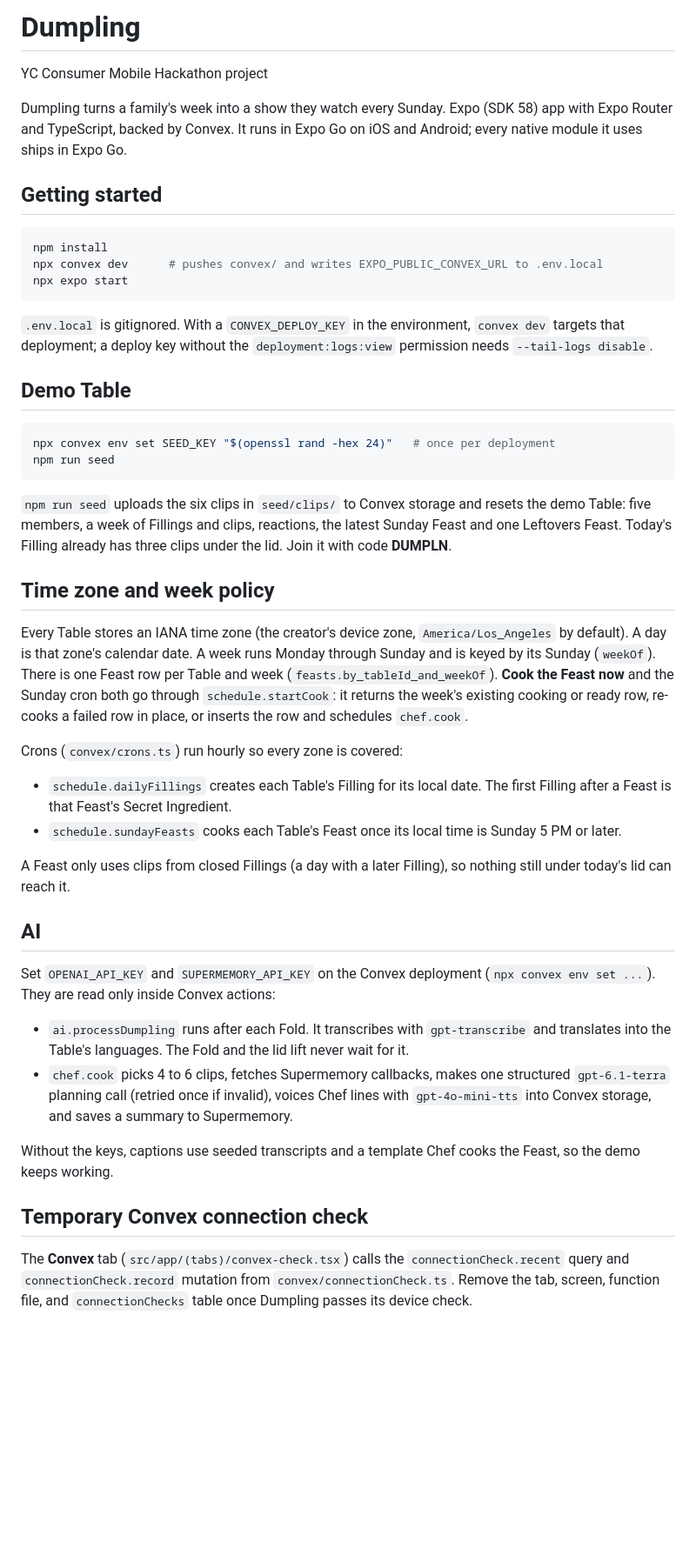
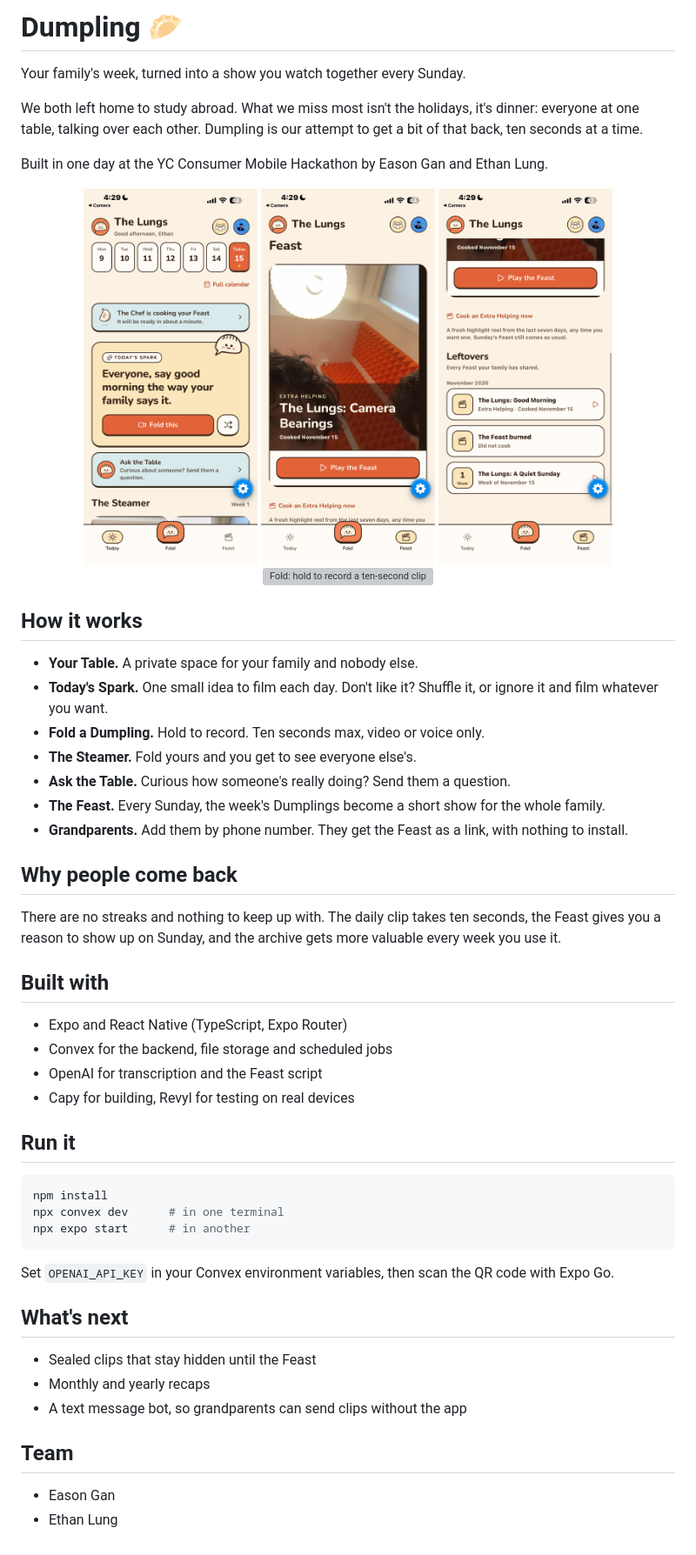
Before and after one commit to BassyEthan/mobile-hackathon, a Markdown page: README.md, the part around the change. Shown at 87% size. Rendered like a GitHub page; pictures changed too: docs/screenshots/1-today.png (added), docs/screenshots/2-feast.png (added), docs/screenshots/3-leftovers.png (added); blank space fills up the shorter version; grey boxes are pictures that could not be loaded.

Commit message:
Rewrite the README and add app screenshots
Co-Authored-By: Claude Opus 5.5 <noreply@anthropic.com>

````diff
--- a/README.md
+++ b/README.md
@@ -1,45 +1,56 @@
-# Dumpling
-YC Consumer Mobile Hackathon project
+# Dumpling 🥟
 
-Dumpling turns a family's week into a show they watch every Sunday. Expo (SDK 58) app with Expo Router and TypeScript, backed by Convex. It runs in Expo Go on iOS and Android; every native module it uses ships in Expo Go.
+Your family's week, turned into a show you watch together every Sunday.
 
-## Getting started
+We both left home to study abroad. What we miss most isn't the holidays, it's dinner: everyone at one table, talking over each other. Dumpling is our attempt to get a bit of that back, ten seconds at a time.
+
+Built in one day at the YC Consumer Mobile Hackathon by Eason Gan and Ethan Lung.
+
+<p align="center">
+  <img src="docs/screenshots/1-today.png" width="200" alt="Today: the family's week, today's Spark and Ask the Table" />
+  <img src="docs/screenshots/2-feast.png" width="200" alt="The Feast: an Extra Helping ready to play" />
+  <img src="docs/screenshots/3-leftovers.png" width="200" alt="Leftovers: every Feast the family has shared" />
+  <img src="docs/screenshots/4-fold.png" width="200" alt="Fold: hold to record a ten-second clip" />
+</p>
+
+## How it works
+
+* **Your Table.** A private space for your family and nobody else.
+* **Today's Spark.** One small idea to film each day. Don't like it? Shuffle it, or ignore it and film whatever you want.
+* **Fold a Dumpling.** Hold to record. Ten seconds max, video or voice only.
+* **The Steamer.** Fold yours and you get to see everyone else's.
+* **Ask the Table.** Curious how someone's really doing? Send them a question.
+* **The Feast.** Every Sunday, the week's Dumplings become a short show for the whole family.
+* **Grandparents.** Add them by phone number. They get the Feast as a link, with nothing to install.
+
+## Why people come back
+
+There are no streaks and nothing to keep up with. The daily clip takes ten seconds, the Feast gives you a reason to show up on Sunday, and the archive gets more valuable every week you use it.
+
+## Built with
+
+* Expo and React Native (TypeScript, Expo Router)
+* Convex for the backend, file storage and scheduled jobs
+* OpenAI for transcription and the Feast script
+* Capy for building, Revyl for testing on real devices
+
+## Run it
 
 ```bash
 npm install
-npx convex dev      # pushes convex/ and writes EXPO_PUBLIC_CONVEX_URL to .env.local
-npx expo start
+npx convex dev      # in one terminal
+npx expo start      # in another
 ```
 
-`.env.local` is gitignored. With a `CONVEX_DEPLOY_KEY` in the environment, `convex dev` targets that deployment; a deploy key without the `deployment:logs:view` permission needs `--tail-logs disable`.
+Set `OPENAI_API_KEY` in your Convex environment variables, then scan the QR code with Expo Go.
 
-## Demo Table
+## What's next
 
-```bash
-npx convex env set SEED_KEY "$(openssl rand -hex 24)"   # once per deployment
-npm run seed
-```
+* Sealed clips that stay hidden until the Feast
+* Monthly and yearly recaps
+* A text message bot, so grandparents can send clips without the app
 
-`npm run seed` uploads the six clips in `seed/clips/` to Convex storage and resets the demo Table: five members, a week of Fillings and clips, reactions, the latest Sunday Feast and one Leftovers Feast. Today's Filling already has three clips under the lid. Join it with code **DUMPLN**.
+## Team
 
-## Time zone and week policy
-
-Every Table stores an IANA time zone (the creator's device zone, `America/Los_Angeles` by default). A day is that zone's calendar date. A week runs Monday through Sunday and is keyed by its Sunday (`weekOf`). There is one Feast row per Table and week (`feasts.by_tableId_and_weekOf`). **Cook the Feast now** and the Sunday cron both go through `schedule.startCook`: it returns the week's existing cooking or ready row, re-cooks a failed row in place, or inserts the row and schedules `chef.cook`.
-
-Crons (`convex/crons.ts`) run hourly so every zone is covered:
-- `schedule.dailyFillings` creates each Table's Filling for its local date. The first Filling after a Feast is that Feast's Secret Ingredient.
-- `schedule.sundayFeasts` cooks each Table's Feast once its local time is Sunday 5 PM or later.
-
-A Feast only uses clips from closed Fillings (a day with a later Filling), so nothing still under today's lid can reach it.
-
-## AI
-
-Set `OPENAI_API_KEY` and `SUPERMEMORY_API_KEY` on the Convex deployment (`npx convex env set ...`). They are read only inside Convex actions:
-- `ai.processDumpling` runs after each Fold. It transcribes with `gpt-transcribe` and translates into the Table's languages. The Fold and the lid lift never wait for it.
-- `chef.cook` picks 4 to 6 clips, fetches Supermemory callbacks, makes one structured `gpt-6.1-terra` planning call (retried once if invalid), voices Chef lines with `gpt-4o-mini-tts` into Convex storage, and saves a summary to Supermemory.
-
-Without the keys, captions use seeded transcripts and a template Chef cooks the Feast, so the demo keeps working.
-
-## Temporary Convex connection check
-
-The **Convex** tab (`src/app/(tabs)/convex-check.tsx`) calls the `connectionCheck.recent` query and `connectionCheck.record` mutation from `convex/connectionCheck.ts`. Remove the tab, screen, function file, and `connectionChecks` table once Dumpling passes its device check.
+* Eason Gan
+* Ethan Lung
````
Also changed, not shown: 1 other file.
